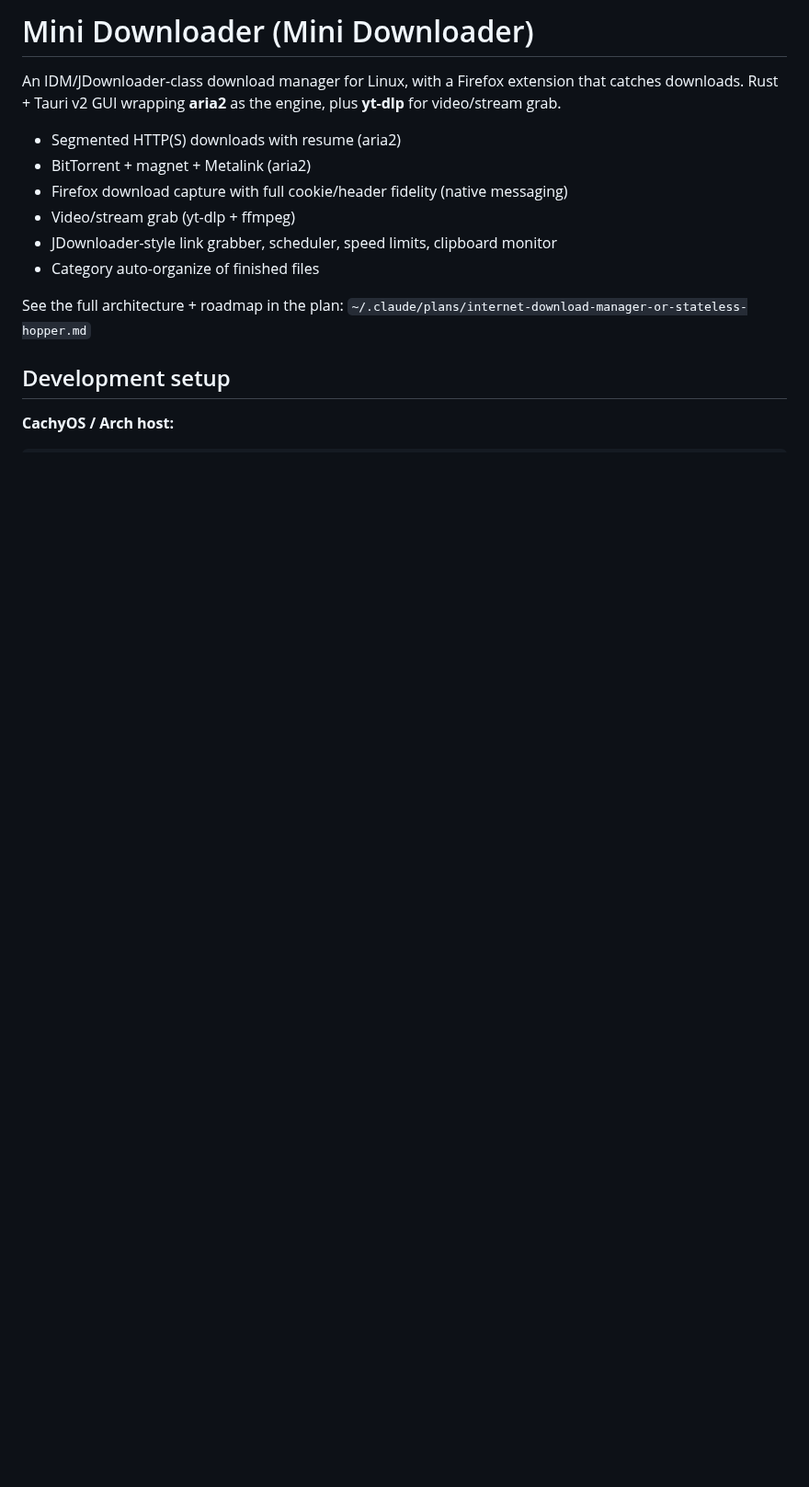
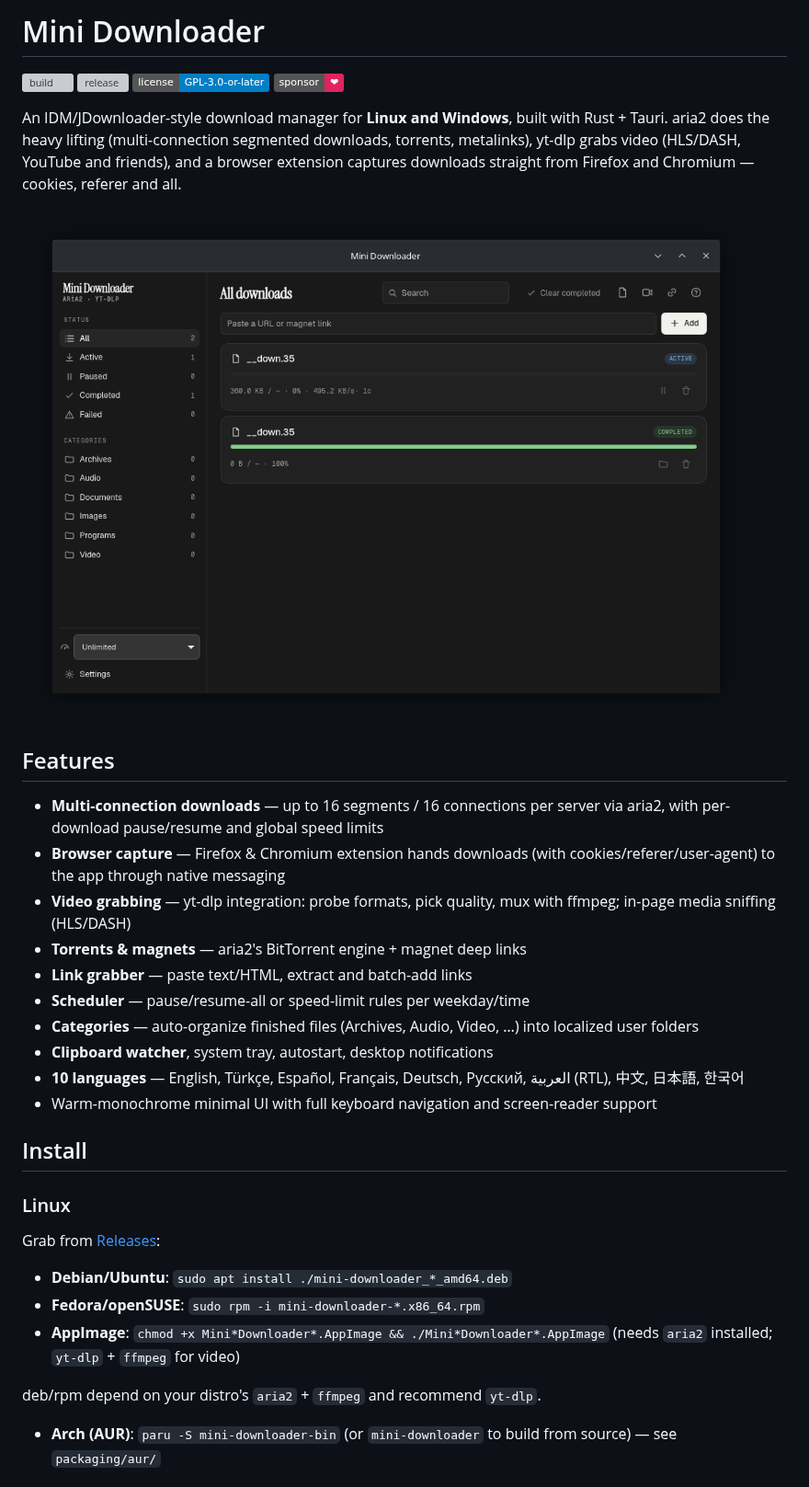
Before and after one commit to RamazanBerk20/mini-downloader, a Markdown page: README.md, the part around one of its changes. Shown at 92% size. GitHub-like rendering; pictures changed too: docs/screenshot.png (added); badges without logos; blank space fills up the shorter version; grey boxes are pictures that could not be loaded.

Commit message:
docs+packaging: README rewrite (badges, install, i18n, architecture), AUR guide, Docker Node 22 + renamed image

```diff
--- a/README.md
+++ b/README.md
@@ -1,19 +1,50 @@
-# Mini Downloader (Mini Downloader)
+# Mini Downloader
 
-An IDM/JDownloader-class download manager for Linux, with a Firefox extension
-that catches downloads. Rust + Tauri v2 GUI wrapping **aria2** as the engine,
-plus **yt-dlp** for video/stream grab.
+[![build](https://github.com/RamazanBerk20/mini-downloader/actions/workflows/build.yml/badge.svg)](https://github.com/RamazanBerk20/mini-downloader/actions/workflows/build.yml)
+[![release](https://img.shields.io/github/v/release/RamazanBerk20/mini-downloader?include_prereleases)](https://github.com/RamazanBerk20/mini-downloader/releases)
+[![license](https://img.shields.io/badge/license-GPL--3.0--or--later-blue)](LICENSE)
+[![sponsor](https://img.shields.io/badge/sponsor-%E2%9D%A4-e0245e)](https://github.com/sponsors/RamazanBerk20)
 
-- Segmented HTTP(S) downloads with resume (aria2)
-- BitTorrent + magnet + Metalink (aria2)
-- Firefox download capture with full cookie/header fidelity (native messaging)
-- Video/stream grab (yt-dlp + ffmpeg)
-- JDownloader-style link grabber, scheduler, speed limits, clipboard monitor
-- Category auto-organize of finished files
+An IDM/JDownloader-style download manager for **Linux and Windows**, built with
+Rust + Tauri. aria2 does the heavy lifting (multi-connection segmented
+downloads, torrents, metalinks), yt-dlp grabs video (HLS/DASH, YouTube and
+friends), and a browser extension captures downloads straight from Firefox and
+Chromium — cookies, referer and all.
 
-See the full architecture + roadmap in the plan:
-`~/.claude/plans/internet-download-manager-or-stateless-hopper.md`
+![Mini Downloader](docs/screenshot.png)
 
-## Development setup
+## Features
 
-**CachyOS / Arch host:**
+- **Multi-connection downloads** — up to 16 segments / 16 connections per
+  server via aria2, with per-download pause/resume and global speed limits
+- **Browser capture** — Firefox & Chromium extension hands downloads (with
+  cookies/referer/user-agent) to the app through native messaging
+- **Video grabbing** — yt-dlp integration: probe formats, pick quality, mux
+  with ffmpeg; in-page media sniffing (HLS/DASH)
+- **Torrents & magnets** — aria2's BitTorrent engine + magnet deep links
+- **Link grabber** — paste text/HTML, extract and batch-add links
+- **Scheduler** — pause/resume-all or speed-limit rules per weekday/time
+- **Categories** — auto-organize finished files (Archives, Audio, Video, …)
+  into localized user folders
+- **Clipboard watcher**, system tray, autostart, desktop notifications
+- **10 languages** — English, Türkçe, Español, Français, Deutsch, Русский,
+  العربية (RTL), 中文, 日本語, 한국어
+- Warm-monochrome minimal UI with full keyboard navigation and screen-reader
+  support
+
+## Install
+
+### Linux
+
+Grab from [Releases](https://github.com/RamazanBerk20/mini-downloader/releases):
+
+- **Debian/Ubuntu**: `sudo apt install ./mini-downloader_*_amd64.deb`
+- **Fedora/openSUSE**: `sudo rpm -i mini-downloader-*.x86_64.rpm`
+- **AppImage**: `chmod +x Mini*Downloader*.AppImage && ./Mini*Downloader*.AppImage`
+  (needs `aria2` installed; `yt-dlp` + `ffmpeg` for video)
+
+deb/rpm depend on your distro's `aria2` + `ffmpeg` and recommend `yt-dlp`.
+
+- **Arch (AUR)**: `paru -S mini-downloader-bin` (or `mini-downloader` to build
+  from source) — see `packaging/aur/`
+
```
Also changed, not shown: other parts of README.md (+49 -7 lines), packaging/aur/README.md (added, +35 -0 lines), 2 other files.
